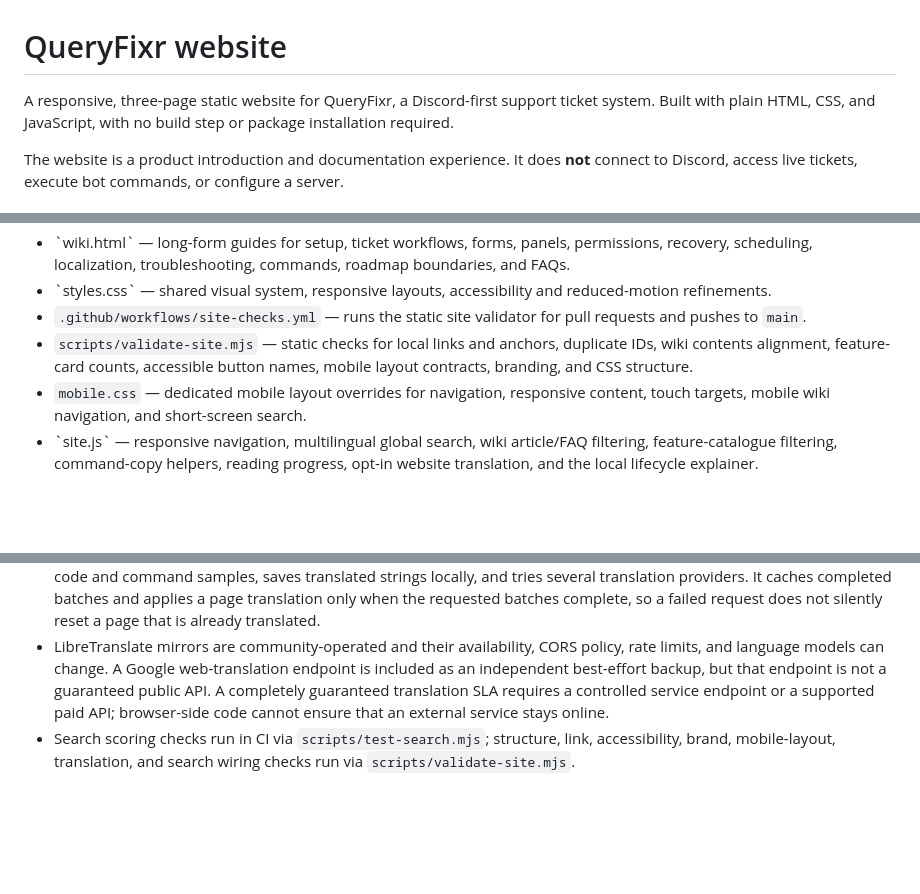
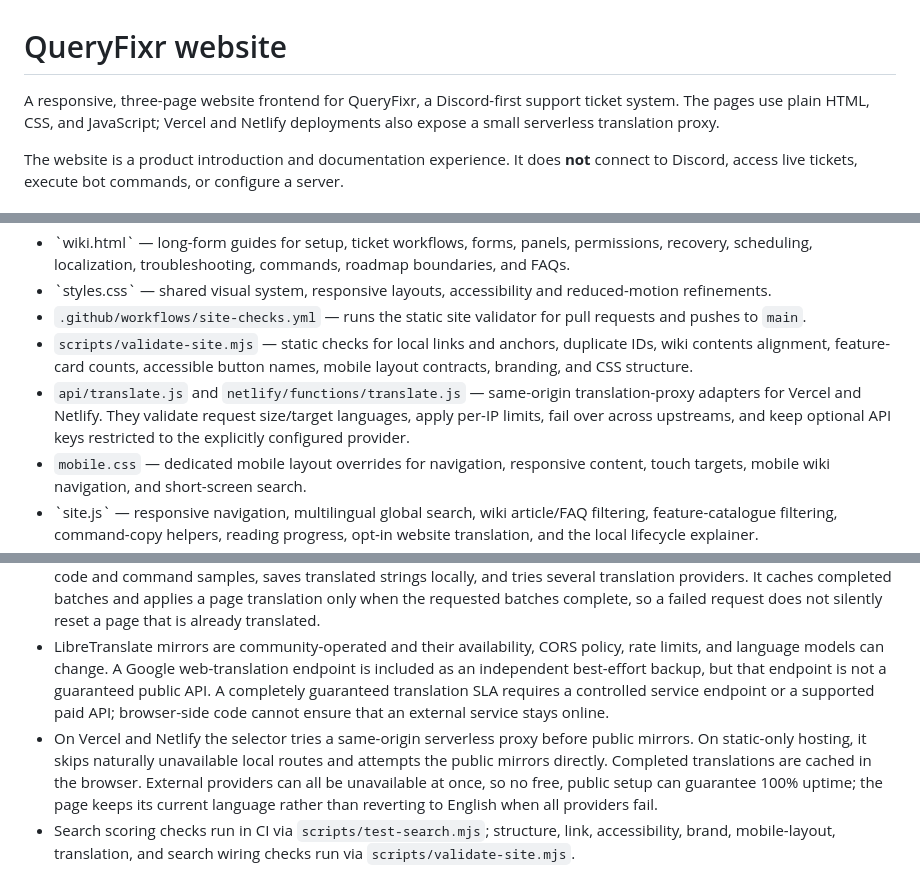
Before and after one commit to Annant2122011/Resolvx, a Markdown page: README.md, 3 parts joined by grey strips. GitHub-like rendering; blank space fills up the shorter version.

Commit message:
Document Vercel and Netlify translation adapters and provider limitations

```diff
--- a/README.md
+++ b/README.md
@@ -1,6 +1,6 @@
 # QueryFixr website
 
-A responsive, three-page static website for QueryFixr, a Discord-first support ticket system. Built with plain HTML, CSS, and JavaScript, with no build step or package installation required.
+A responsive, three-page website frontend for QueryFixr, a Discord-first support ticket system. The pages use plain HTML, CSS, and JavaScript; Vercel and Netlify deployments also expose a small serverless translation proxy.
 
 The website is a product introduction and documentation experience. It does **not** connect to Discord, access live tickets, execute bot commands, or configure a server.
 
@@ -12,6 +12,7 @@ The website is a product introduction and documentation experience. It does **no
 - \`styles.css\` — shared visual system, responsive layouts, accessibility and reduced-motion refinements.
 - `.github/workflows/site-checks.yml` — runs the static site validator for pull requests and pushes to `main`.
 - `scripts/validate-site.mjs` — static checks for local links and anchors, duplicate IDs, wiki contents alignment, feature-card counts, accessible button names, mobile layout contracts, branding, and CSS structure.
+- `api/translate.js` and `netlify/functions/translate.js` — same-origin translation-proxy adapters for Vercel and Netlify. They validate request size/target languages, apply per-IP limits, fail over across upstreams, and keep optional API keys restricted to the explicitly configured provider.
 - `mobile.css` — dedicated mobile layout overrides for navigation, responsive content, touch targets, mobile wiki navigation, and short-screen search.
 - \`site.js\` — responsive navigation, multilingual global search, wiki article/FAQ filtering, feature-catalogue filtering, command-copy helpers, reading progress, opt-in website translation, and the local lifecycle explainer.
 - The supplied transparent QueryFixr logo PNG is used directly for the browser favicon and Apple touch icon: `https://i.ibb.co/fdRDWXbH/3v-OKZCYL0-Rqkdu-OQ4t-PKA-Xt-Cc-OQu-N-Picsart-Ai-Image-Enhancer.png`. The icons and full-size brand artwork are externally hosted.
@@ -45,4 +46,5 @@ The public invite is intentionally omitted until a verified bot invitation URL i
 - The transparent QF image is supplied by the existing image host; the 512 × 512 local SVG wrapper and direct PNG favicon reference use the same art. The wordmark remains the homepage hero artwork.
 - The website language selector translates page text and relevant accessibility/placeholder/metadata attributes, protects code and command samples, saves translated strings locally, and tries several translation providers. It caches completed batches and applies a page translation only when the requested batches complete, so a failed request does not silently reset a page that is already translated.
 - LibreTranslate mirrors are community-operated and their availability, CORS policy, rate limits, and language models can change. A Google web-translation endpoint is included as an independent best-effort backup, but that endpoint is not a guaranteed public API. A completely guaranteed translation SLA requires a controlled service endpoint or a supported paid API; browser-side code cannot ensure that an external service stays online.
+- On Vercel and Netlify the selector tries a same-origin serverless proxy before public mirrors. On static-only hosting, it skips naturally unavailable local routes and attempts the public mirrors directly. Completed translations are cached in the browser. External providers can all be unavailable at once, so no free, public setup can guarantee 100% uptime; the page keeps its current language rather than reverting to English when all providers fail.
 - Search scoring checks run in CI via `scripts/test-search.mjs`; structure, link, accessibility, brand, mobile-layout, translation, and search wiring checks run via `scripts/validate-site.mjs`.
```
